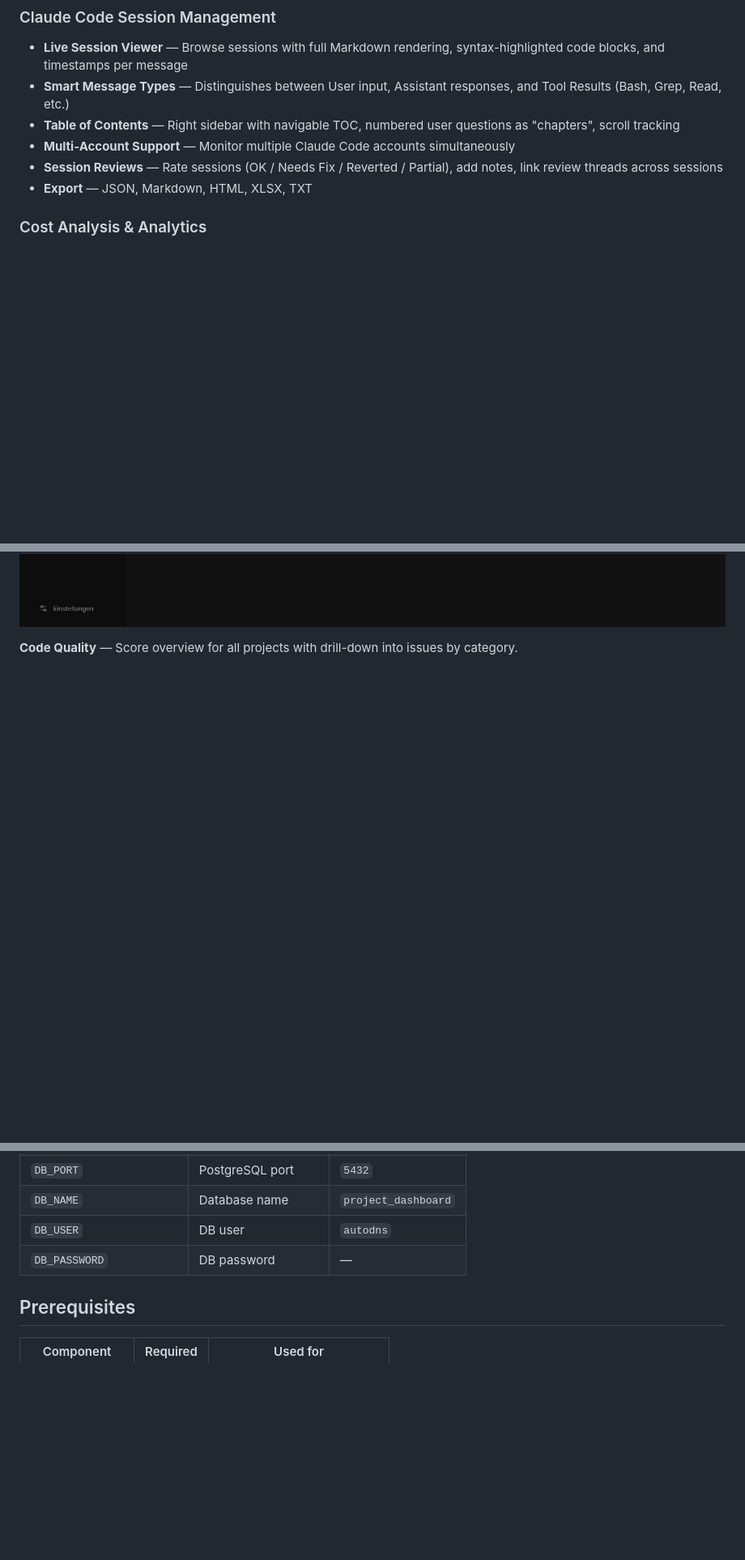
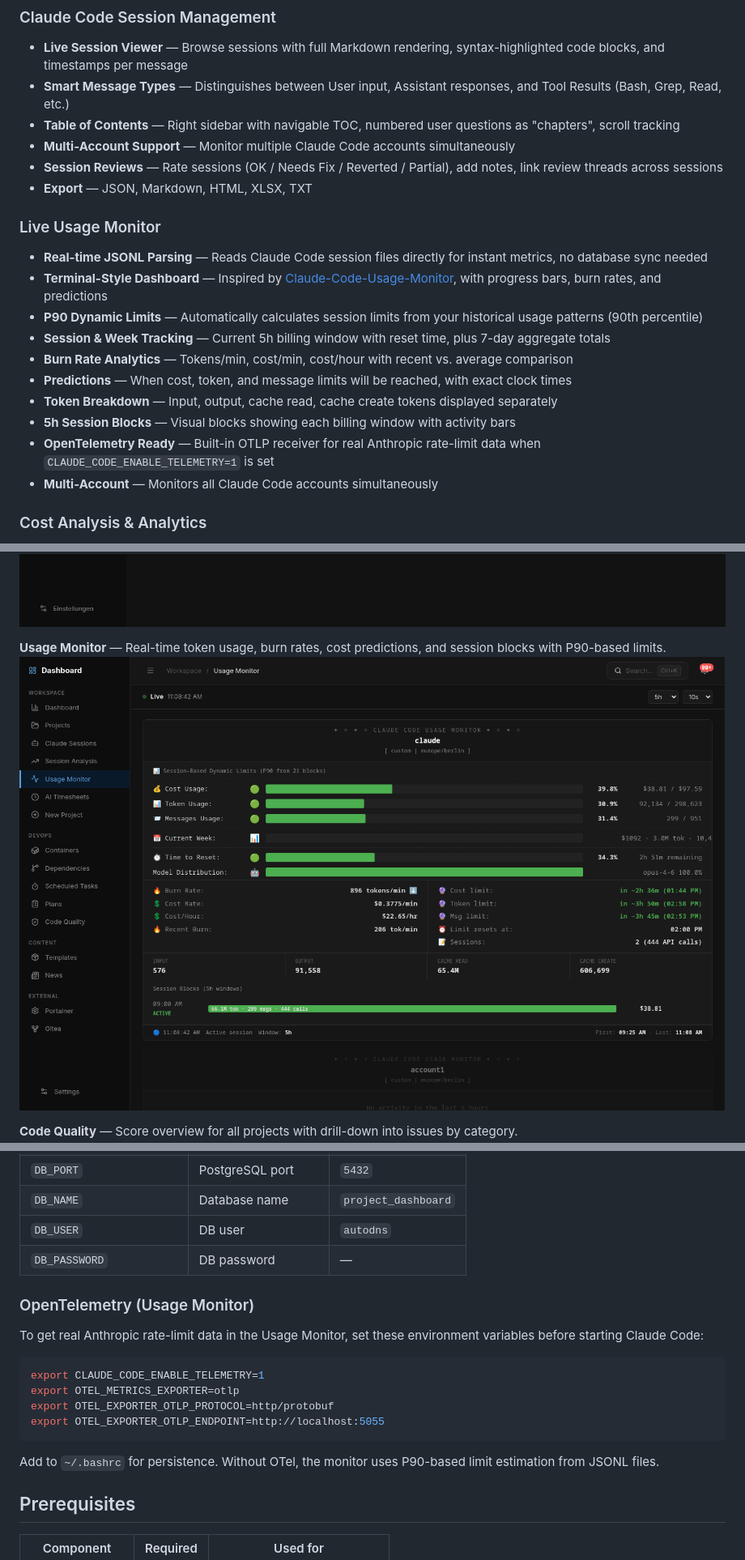
Before and after one commit to web-werkstatt/session-pilot, a Markdown page: README.md, 3 parts joined by grey strips. Shown at 81% size. Rendered like a GitHub page; pictures changed too: docs/screenshots/10-usage-monitor.png (added); blank space fills up the shorter version.

````diff
--- a/README.md
+++ b/README.md
@@ -46,6 +46,18 @@ But it doesn't stop there — it also monitors your Docker containers, scans you
 - **Multi-Account Support** — Monitor multiple Claude Code accounts simultaneously
 - **Session Reviews** — Rate sessions (OK / Needs Fix / Reverted / Partial), add notes, link review threads across sessions
 - **Export** — JSON, Markdown, HTML, XLSX, TXT
+
+### Live Usage Monitor
+- **Real-time JSONL Parsing** — Reads Claude Code session files directly for instant metrics, no database sync needed
+- **Terminal-Style Dashboard** — Inspired by [Claude-Code-Usage-Monitor](https://github.com/Maciek-roboblog/Claude-Code-Usage-Monitor), with progress bars, burn rates, and predictions
+- **P90 Dynamic Limits** — Automatically calculates session limits from your historical usage patterns (90th percentile)
+- **Session & Week Tracking** — Current 5h billing window with reset time, plus 7-day aggregate totals
+- **Burn Rate Analytics** — Tokens/min, cost/min, cost/hour with recent vs. average comparison
+- **Predictions** — When cost, token, and message limits will be reached, with exact clock times
+- **Token Breakdown** — Input, output, cache read, cache create tokens displayed separately
+- **5h Session Blocks** — Visual blocks showing each billing window with activity bars
+- **OpenTelemetry Ready** — Built-in OTLP receiver for real Anthropic rate-limit data when `CLAUDE_CODE_ENABLE_TELEMETRY=1` is set
+- **Multi-Account** — Monitors all Claude Code accounts simultaneously
 
 ### Cost Analysis & Analytics
 - **Cost Dashboard** — Estimated API costs by model (Opus, Sonnet, Haiku), project, and time period
@@ -129,6 +141,9 @@ But it doesn't stop there — it also monitors your Docker containers, scans you
 
 **Scheduled Tasks** — Manage scheduled automation tasks with RemoteTrigger integration.
 ![Scheduled Tasks](docs/screenshots/08-scheduled-tasks.png)
+
+**Usage Monitor** — Real-time token usage, burn rates, cost predictions, and session blocks with P90-based limits.
+![Usage Monitor](docs/screenshots/10-usage-monitor.png)
 
 **Code Quality** — Score overview for all projects with drill-down into issues by category.
 ![Quality](docs/screenshots/09-quality.png)
@@ -196,6 +211,19 @@ All settings via environment variables (`.env` file):
 | `DB_USER` | DB user | `autodns` |
 | `DB_PASSWORD` | DB password | — |
 
+### OpenTelemetry (Usage Monitor)
+
+To get real Anthropic rate-limit data in the Usage Monitor, set these environment variables before starting Claude Code:
+
+```bash
+export CLAUDE_CODE_ENABLE_TELEMETRY=1
+export OTEL_METRICS_EXPORTER=otlp
+export OTEL_EXPORTER_OTLP_PROTOCOL=http/protobuf
+export OTEL_EXPORTER_OTLP_ENDPOINT=http://localhost:5055
+```
+
+Add to `~/.bashrc` for persistence. Without OTel, the monitor uses P90-based limit estimation from JSONL files.
+
 ## Prerequisites
 
 | Component | Required | Used for |
````
Also changed, not shown: other parts of README.md (+12 -1 lines), 11 other files.
